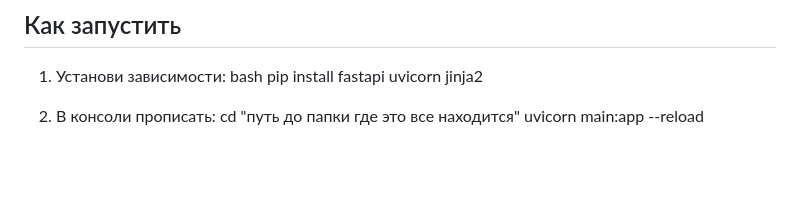
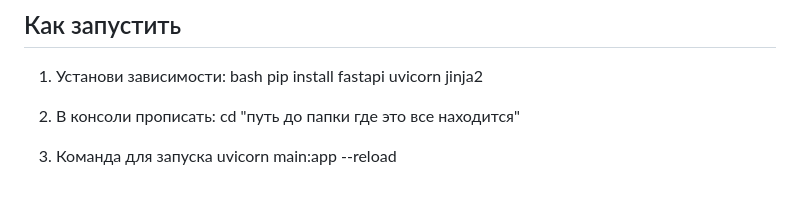
Before and after one commit to Niki-LGTM/FIBS_LETI, a Markdown page: Program/task8/README.md, the part around the change. Drawn GitHub-style; blank space fills up the shorter version.

```diff
--- a/Program/task8/README.md
+++ b/Program/task8/README.md
@@ -42,4 +42,6 @@ task8/
 
 2. В консоли прописать:
     cd "путь до папки где это все находится"
+
+3. Команда для запуска
     uvicorn main:app --reload
```
